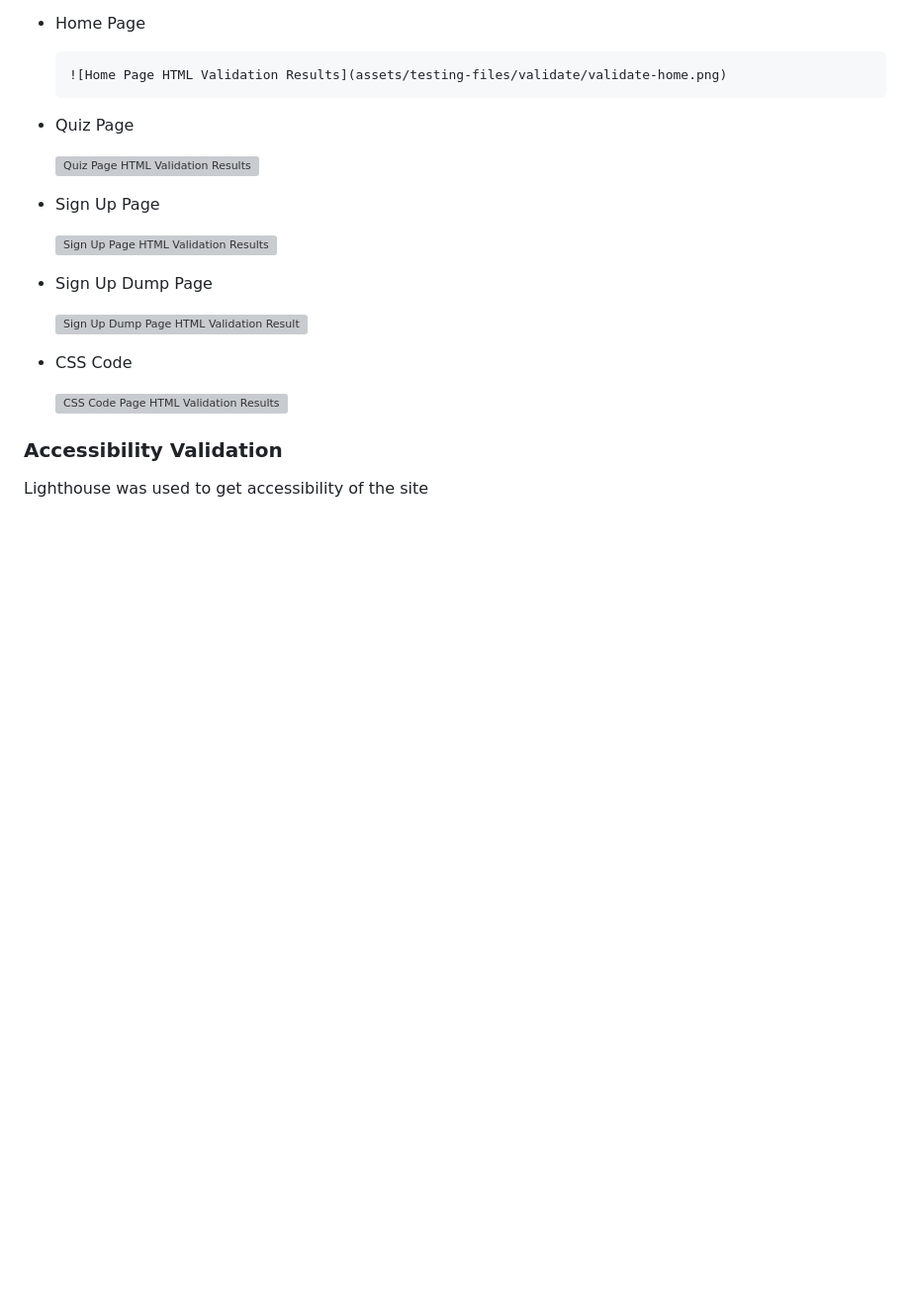
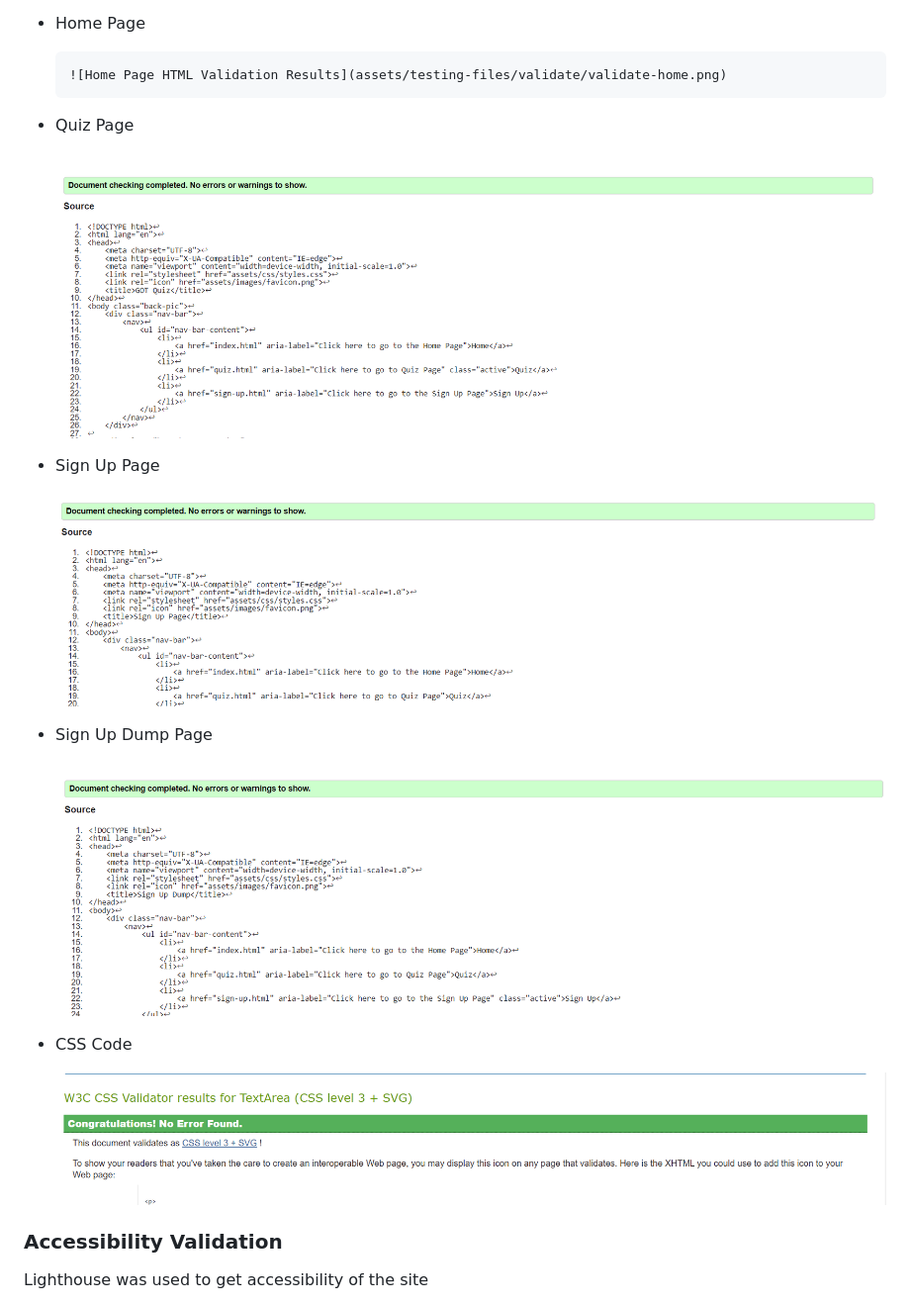
Before and after one commit to Becky139/GOT-Quiz, a Markdown page: TESTING.md, the part around the change. Shown: that part at 99% size. Drawn GitHub-style; pictures changed too: assets/testing-files/validate/validate-css.png (added), assets/testing-files/validate/validate-quiz.png (added), assets/testing-files/validate/validate-sign-up-dump.png (added); blank space fills up the shorter version; grey boxes are pictures that could not be loaded.

Commit message:
add code validate testing files to TESTING.md

```diff
--- a/TESTING.md
+++ b/TESTING.md
@@ -104,20 +104,20 @@ The [W3C Markup Validator](https://validator.w3.org/) service was used to valida
 
 - Quiz Page
 
-     ![Quiz Page HTML Validation Results](assets/testing-files/validate/validate-d-day.png)
+     ![Quiz Page HTML Validation Results](assets/testing-files/validate/validate-quiz.png)
 
 - Sign Up Page
 
-     ![Sign Up Page HTML Validation Results](assets/testing-files/validate/validate-mincemeat.png)
+     ![Sign Up Page HTML Validation Results](assets/testing-files/validate/validate-sign-up.png)
 
 
 - Sign Up Dump Page
 
-     ![Sign Up Dump Page HTML Validation Results](assets/testing-files/validate/validate-contact-dump.png)
+     ![Sign Up Dump Page HTML Validation Results](assets/testing-files/validate/validate-sign-up-dump.png)
 
 - CSS Code
 
-     ![CSS Code Page HTML Validation Results](assets/testing-files/validate/validate-css-code.png)
+     ![CSS Code Page HTML Validation Results](assets/testing-files/validate/validate-css.png)
 
 ### Accessibility Validation
 
```
Also changed, not shown: assets/testing-files/validate/validate-home.png (added), 4 other files.
